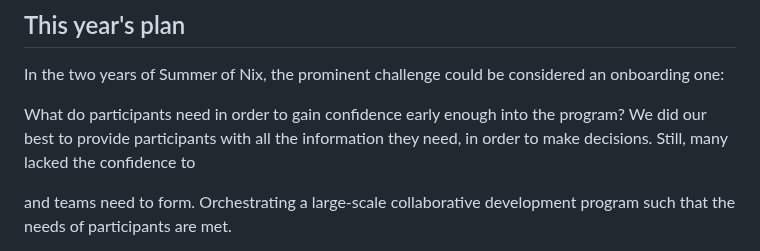
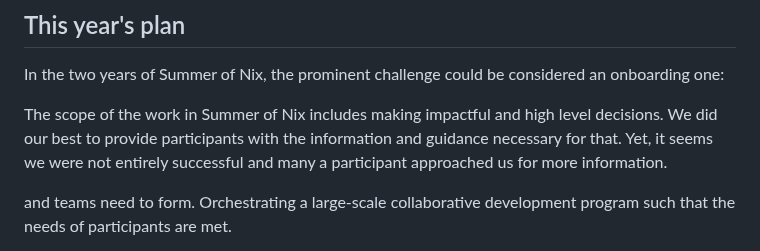
Before and after one commit to ngi-nix/summer-of-nix, a Markdown page: README.md, the part around the change. Drawn GitHub-style.

Commit message:
mob next [ci-skip] [ci skip] [skip ci]
lastFile:README.md

```diff
--- a/README.md
+++ b/README.md
@@ -18,9 +18,9 @@ As a participant, you join a team and work together remotely within July to Octo
 
 In the two years of Summer of Nix, the prominent challenge could be considered an onboarding one:
 
-What do participants need in order to gain confidence early enough into the program?
-We did our best to provide participants with all the information they need, in order to make decisions.
-Still, many lacked the confidence to
+The scope of the work in Summer of Nix includes making impactful and high level decisions.
+We did our best to provide participants with the information and guidance necessary for that.
+Yet, it seems we were not entirely successful and many a participant approached us for more information.
 
 and teams need to form.
 Orchestrating a large-scale collaborative development program such that the needs of participants are met.
```
